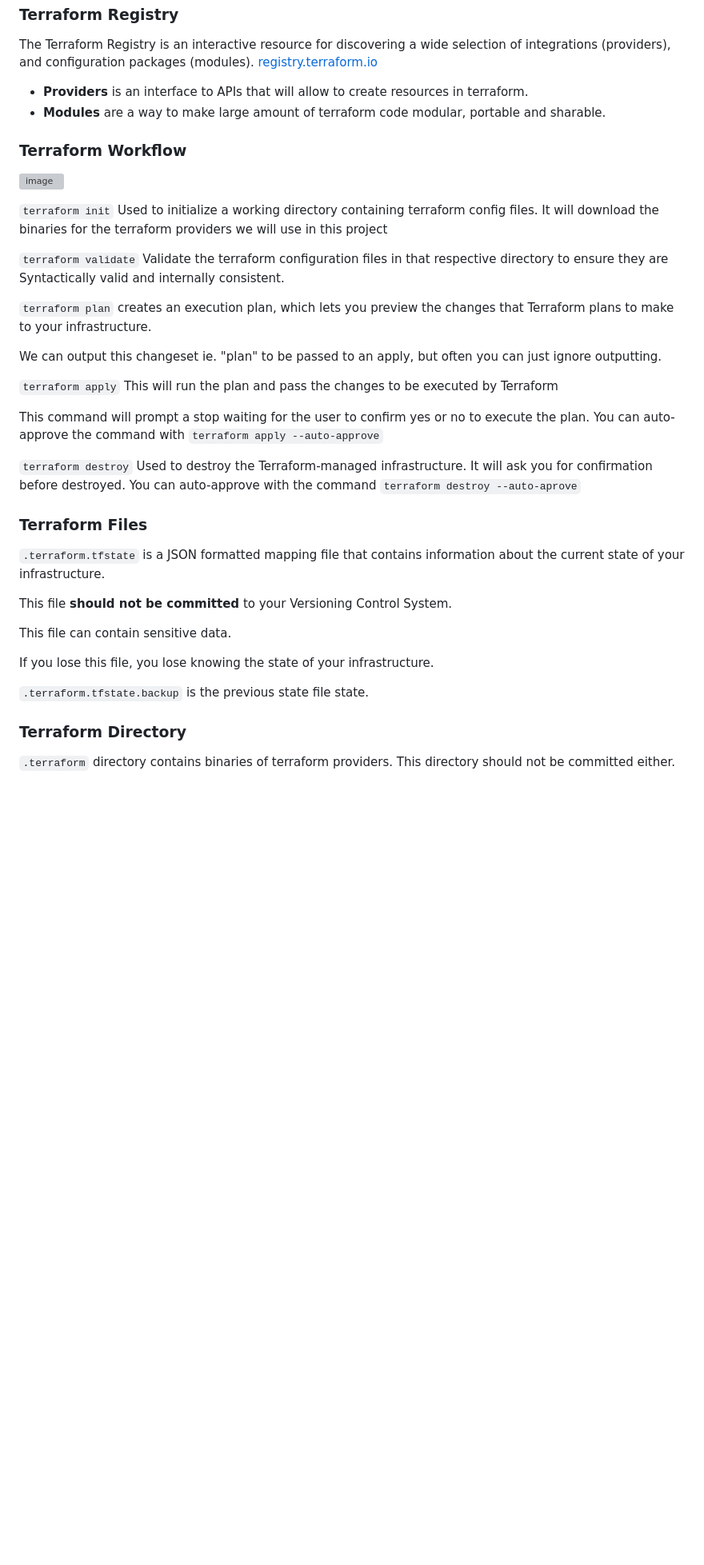
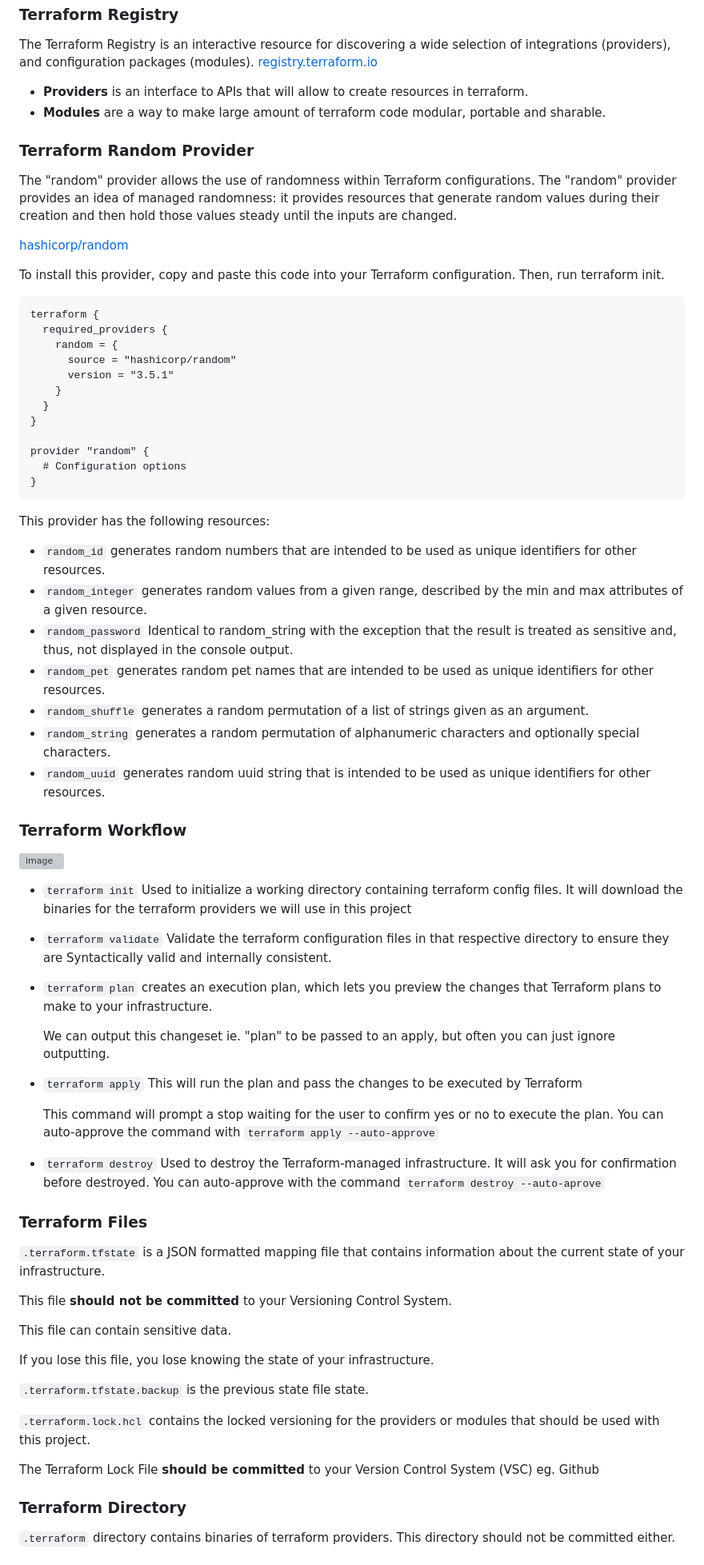
Before and after one commit to cristobalgrau/terraform-beginner-bootcamp-2023, a Markdown page: journal/week0.md, the part around the change. Shown: that part at 80% size. GitHub-like rendering; blank space fills up the shorter version; grey boxes are pictures that could not be loaded.

Commit message:
#7 Added more documentation for Terraform random provider

````diff
--- a/journal/week0.md
+++ b/journal/week0.md
@@ -233,28 +233,62 @@ The Terraform Registry is an interactive resource for discovering a wide selecti
 - **Providers** is an interface to APIs that will allow to create resources in terraform.
 - **Modules** are a way to make large amount of terraform code modular, portable and sharable.
 
+### Terraform Random Provider
+
+The "random" provider allows the use of randomness within Terraform configurations. The "random" provider provides an idea of managed randomness: it provides resources that generate random values during their creation and then hold those values steady until the inputs are changed.
+
+[hashicorp/random](https://registry.terraform.io/providers/hashicorp/random/3.5.1)
+
+To install this provider, copy and paste this code into your Terraform configuration. Then, run terraform init.
+
+```terraform
+terraform {
+  required_providers {
+    random = {
+      source = "hashicorp/random"
+      version = "3.5.1"
+    }
+  }
+}
+
+provider "random" {
+  # Configuration options
+}
+```
+
+This provider has the following resources:
+
+- `random_id` generates random numbers that are intended to be used as unique identifiers for other resources.
+- `random_integer` generates random values from a given range, described by the min and max attributes of a given resource.
+- `random_password` Identical to random_string with the exception that the result is treated as sensitive and, thus, not displayed in the console output.
+- `random_pet` generates random pet names that are intended to be used as unique identifiers for other resources.
+- `random_shuffle` generates a random permutation of a list of strings given as an argument.
+- `random_string` generates a random permutation of alphanumeric characters and optionally special characters.
+- `random_uuid` generates random uuid string that is intended to be used as unique identifiers for other resources.
+
+
 ### Terraform Workflow
 
 ![image](https://github.com/cristobalgrau/terraform-beginner-bootcamp-2023/assets/119089907/2d02b62c-245f-4c80-8874-97ee354b836f)
 
 
-`terraform init`
+- `terraform init`
 Used to initialize a working directory containing terraform config files. It will download the binaries for the terraform providers we will use in this project
 
-`terraform validate`
+- `terraform validate`
 Validate the terraform configuration files in that respective directory to ensure they are Syntactically valid and internally consistent.
 
-`terraform plan`
+- `terraform plan`
 creates an execution plan, which lets you preview the changes that Terraform plans to make to your infrastructure.
 
-We can output this changeset ie. "plan" to be passed to an apply, but often you can just ignore outputting.
+  We can output this changeset ie. "plan" to be passed to an apply, but often you can just ignore outputting.
 
-`terraform apply`
+- `terraform apply`
 This will run the plan and pass the changes to be executed by Terraform
 
-This command will prompt a stop waiting for the user to confirm yes or no to execute the plan. You can auto-approve the command with `terraform apply --auto-approve`
+  This command will prompt a stop waiting for the user to confirm yes or no to execute the plan. You can auto-approve the command with `terraform apply --auto-approve`
 
-`terraform destroy`
+- `terraform destroy`
 Used to destroy the Terraform-managed infrastructure. It will ask you for confirmation before destroyed. You can auto-approve with the command `terraform destroy --auto-aprove`
 
 ### Terraform Files
@@ -269,6 +303,10 @@ If you lose this file, you lose knowing the state of your infrastructure.
 
 `.terraform.tfstate.backup` is the previous state file state.
 
+`.terraform.lock.hcl` contains the locked versioning for the providers or modules that should be used with this project.
+
+The Terraform Lock File **should be committed** to your Version Control System (VSC) eg. Github
+
 ### Terraform Directory
 
 `.terraform` directory contains binaries of terraform providers. This directory should not be committed either.
````
